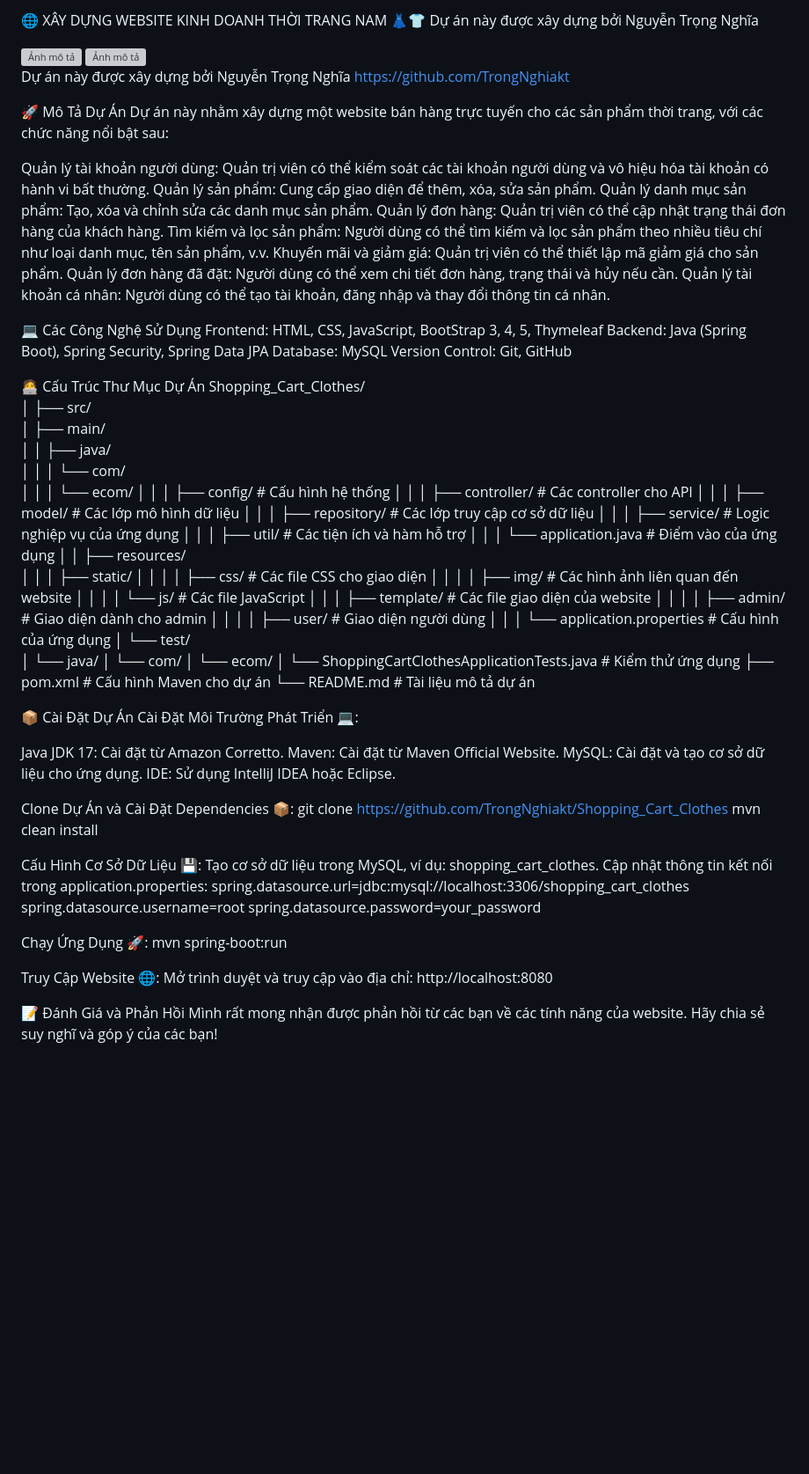
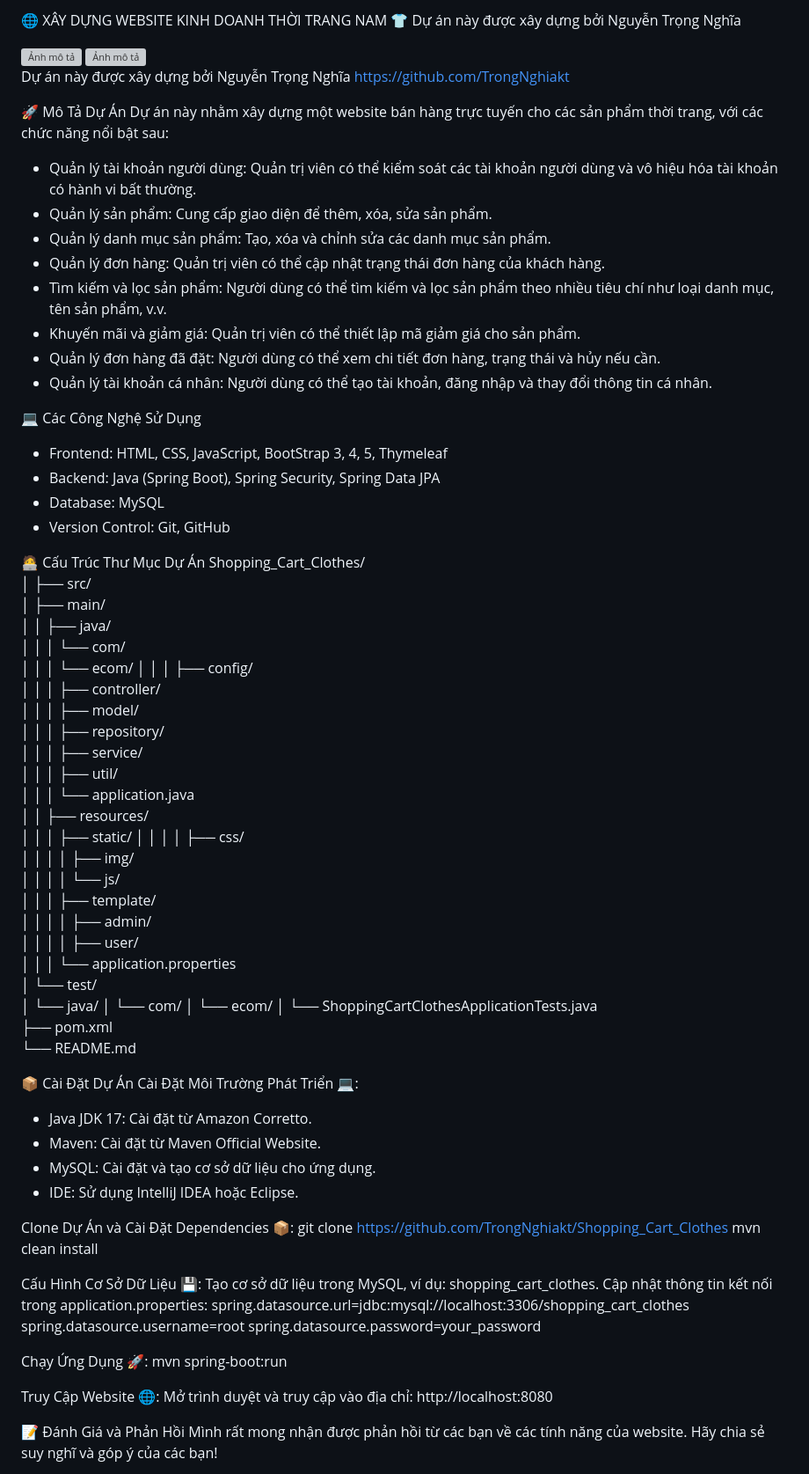
Before and after one commit to TrongNghiakt/Shopping_Cart_Clothes, a Markdown page: README.md, the part around the change. Shown: that part at 88% size. Drawn GitHub-style; blank space fills up the shorter version; grey boxes are pictures that could not be loaded.

```diff
--- a/README.md
+++ b/README.md
@@ -1,4 +1,4 @@
-🌐 XÂY DỰNG WEBSITE KINH DOANH THỜI TRANG NAM 👗👕
+🌐 XÂY DỰNG WEBSITE KINH DOANH THỜI TRANG NAM 👕
 Dự án này được xây dựng bởi Nguyễn Trọng Nghĩa
 
 <img src="/src/main/resources/static/img/background.png" alt="Ảnh mô tả">
@@ -11,22 +11,22 @@ https://github.com/TrongNghiakt
 🚀 Mô Tả Dự Án
 Dự án này nhằm xây dựng một website bán hàng trực tuyến cho các sản phẩm thời trang, với các chức năng nổi bật sau:
 
-Quản lý tài khoản người dùng: Quản trị viên có thể kiểm soát các tài khoản người dùng và vô hiệu hóa tài khoản có hành vi bất thường.
-Quản lý sản phẩm: Cung cấp giao diện để thêm, xóa, sửa sản phẩm.
-Quản lý danh mục sản phẩm: Tạo, xóa và chỉnh sửa các danh mục sản phẩm.
-Quản lý đơn hàng: Quản trị viên có thể cập nhật trạng thái đơn hàng của khách hàng.
-Tìm kiếm và lọc sản phẩm: Người dùng có thể tìm kiếm và lọc sản phẩm theo nhiều tiêu chí như loại danh mục, tên sản phẩm, v.v.
-Khuyến mãi và giảm giá: Quản trị viên có thể thiết lập mã giảm giá cho sản phẩm.
-Quản lý đơn hàng đã đặt: Người dùng có thể xem chi tiết đơn hàng, trạng thái và hủy nếu cần.
-Quản lý tài khoản cá nhân: Người dùng có thể tạo tài khoản, đăng nhập và thay đổi thông tin cá nhân.
+- Quản lý tài khoản người dùng: Quản trị viên có thể kiểm soát các tài khoản người dùng và vô hiệu hóa tài khoản có hành vi bất thường.
+- Quản lý sản phẩm: Cung cấp giao diện để thêm, xóa, sửa sản phẩm.
+- Quản lý danh mục sản phẩm: Tạo, xóa và chỉnh sửa các danh mục sản phẩm.
+- Quản lý đơn hàng: Quản trị viên có thể cập nhật trạng thái đơn hàng của khách hàng.
+- Tìm kiếm và lọc sản phẩm: Người dùng có thể tìm kiếm và lọc sản phẩm theo nhiều tiêu chí như loại danh mục, tên sản phẩm, v.v.
+- Khuyến mãi và giảm giá: Quản trị viên có thể thiết lập mã giảm giá cho sản phẩm.
+- Quản lý đơn hàng đã đặt: Người dùng có thể xem chi tiết đơn hàng, trạng thái và hủy nếu cần.
+- Quản lý tài khoản cá nhân: Người dùng có thể tạo tài khoản, đăng nhập và thay đổi thông tin cá nhân.
 
 
 
 💻 Các Công Nghệ Sử Dụng
-Frontend: HTML, CSS, JavaScript, BootStrap 3, 4, 5, Thymeleaf
-Backend: Java (Spring Boot), Spring Security, Spring Data JPA
-Database: MySQL
-Version Control: Git, GitHub
+- Frontend: HTML, CSS, JavaScript, BootStrap 3, 4, 5, Thymeleaf
+- Backend: Java (Spring Boot), Spring Security, Spring Data JPA
+- Database: MySQL
+- Version Control: Git, GitHub
 
 
 🧑‍💻 Cấu Trúc Thư Mục Dự Án
@@ -37,39 +37,39 @@ Shopping_Cart_Clothes/
 │   │   ├── java/
 │   │   │   └── com/
 │   │   │       └── ecom/
-│   │   │           ├── config/      # Cấu hình hệ thống
-│   │   │           ├── controller/  # Các controller cho API
-│   │   │           ├── model/       # Các lớp mô hình dữ liệu
-│   │   │           ├── repository/  # Các lớp truy cập cơ sở dữ liệu
-│   │   │           ├── service/     # Logic nghiệp vụ của ứng dụng
-│   │   │           ├── util/        # Các tiện ích và hàm hỗ trợ
-│   │   │           └── application.java  # Điểm vào của ứng dụng
+│   │   │           ├── config/
+│   │   │           ├── controller/
+│   │   │           ├── model/
+│   │   │           ├── repository/
+│   │   │           ├── service/
+│   │   │           ├── util/
+│   │   │           └── application.java
 │   │   ├── resources/
 │   │   │   ├── static/
-│   │   │   │   ├── css/             # Các file CSS cho giao diện
-│   │   │   │   ├── img/             # Các hình ảnh liên quan đến website
-│   │   │   │   └── js/              # Các file JavaScript
-│   │   │   ├── template/            # Các file giao diện của website
-│   │   │   │   ├── admin/           # Giao diện dành cho admin
-│   │   │   │   ├── user/            # Giao diện người dùng
-│   │   │   └── application.properties  # Cấu hình của ứng dụng
+│   │   │   │   ├── css/
+│   │   │   │   ├── img/
+│   │   │   │   └── js/
+│   │   │   ├── template/
+│   │   │   │   ├── admin/
+│   │   │   │   ├── user/
+│   │   │   └── application.properties
 │   └── test/
 │       └── java/
 │           └── com/
 │               └── ecom/
-│                   └── ShoppingCartClothesApplicationTests.java  # Kiểm thử ứng dụng
-├── pom.xml                       # Cấu hình Maven cho dự án
-└── README.md                     # Tài liệu mô tả dự án
+│                   └── ShoppingCartClothesApplicationTests.java
+├── pom.xml
+└── README.md
 
 
 
 📦 Cài Đặt Dự Án
 Cài Đặt Môi Trường Phát Triển 💻:
+- Java JDK 17: Cài đặt từ Amazon Corretto.
+- Maven: Cài đặt từ Maven Official Website.
+- MySQL: Cài đặt và tạo cơ sở dữ liệu cho ứng dụng.
+- IDE: Sử dụng IntelliJ IDEA hoặc Eclipse.
 
-Java JDK 17: Cài đặt từ Amazon Corretto.
-Maven: Cài đặt từ Maven Official Website.
-MySQL: Cài đặt và tạo cơ sở dữ liệu cho ứng dụng.
-IDE: Sử dụng IntelliJ IDEA hoặc Eclipse.
 
 Clone Dự Án và Cài Đặt Dependencies 📦:
 git clone https://github.com/TrongNghiakt/Shopping_Cart_Clothes
@@ -83,10 +83,13 @@ spring.datasource.url=jdbc:mysql://localhost:3306/shopping_cart_clothes
 spring.datasource.username=root
 spring.datasource.password=your_password
 
+
 Chạy Ứng Dụng 🚀:
 mvn spring-boot:run
 
+
 Truy Cập Website 🌐: Mở trình duyệt và truy cập vào địa chỉ: http://localhost:8080
+
 
 
 📝 Đánh Giá và Phản Hồi
```
